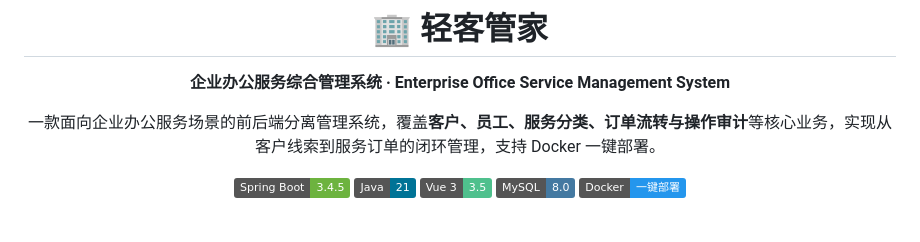
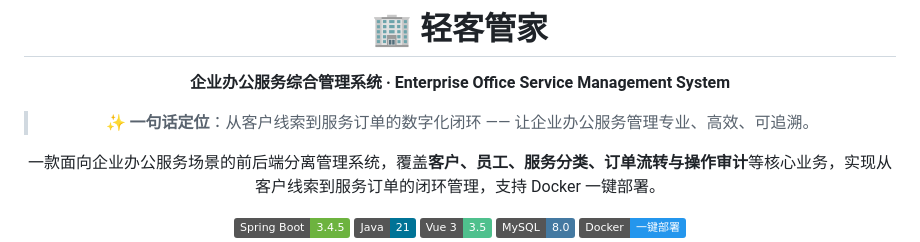
Before and after one commit to LiYonah/qingkeManager, a Markdown page: README.md, the part around the change. Rendered like a GitHub page; badges without logos; blank space fills up the shorter version.

Commit message:
docs: 补充高级项目定位

```diff
--- a/README.md
+++ b/README.md
@@ -4,6 +4,8 @@
 
 **企业办公服务综合管理系统 · Enterprise Office Service Management System**
 
+> **✨ 一句话定位**：从客户线索到服务订单的数字化闭环 —— 让企业办公服务管理专业、高效、可追溯。
+>
 一款面向企业办公服务场景的前后端分离管理系统，覆盖**客户、员工、服务分类、订单流转与操作审计**等核心业务，实现从客户线索到服务订单的闭环管理，支持 Docker 一键部署。
 
 ![Spring Boot](https://img.shields.io/badge/Spring%20Boot-3.4.5-6DB33F?logo=spring&logoColor=white)
```
